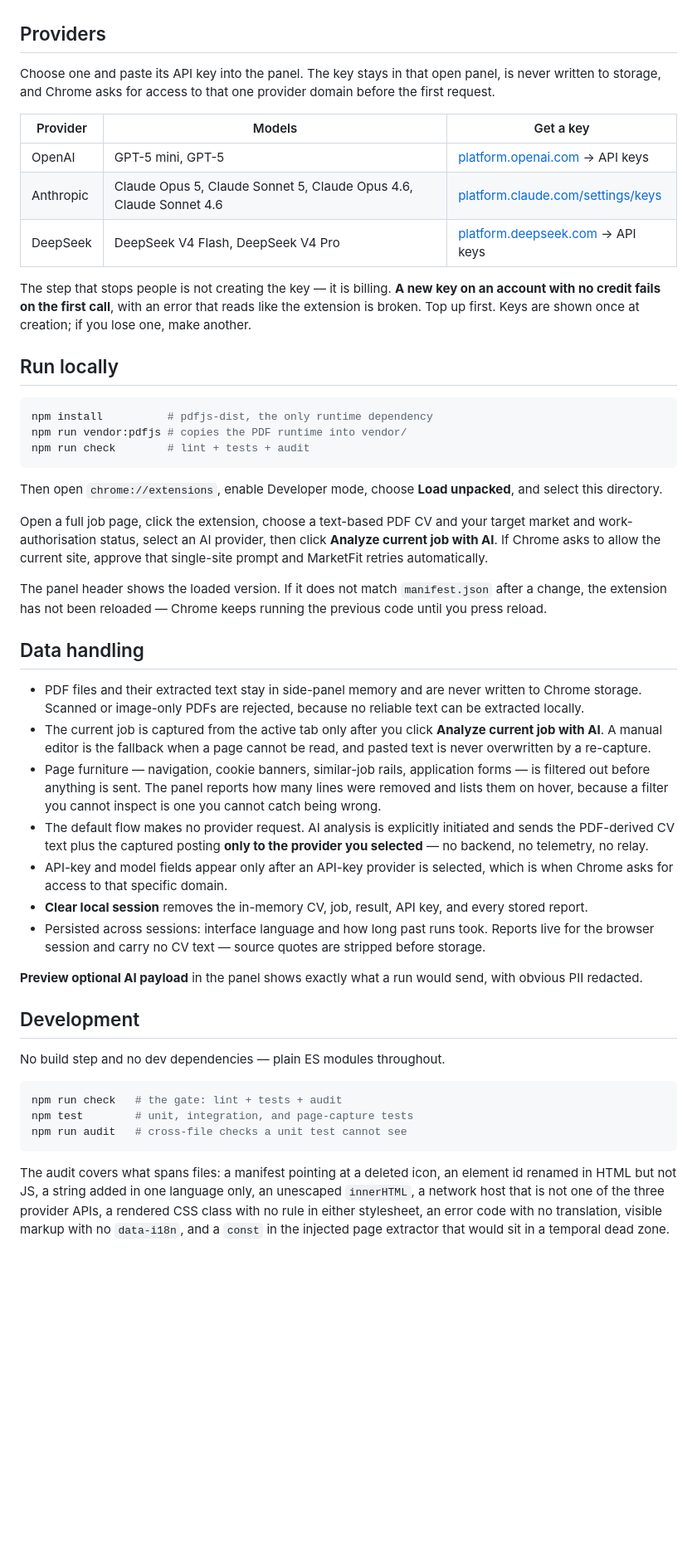
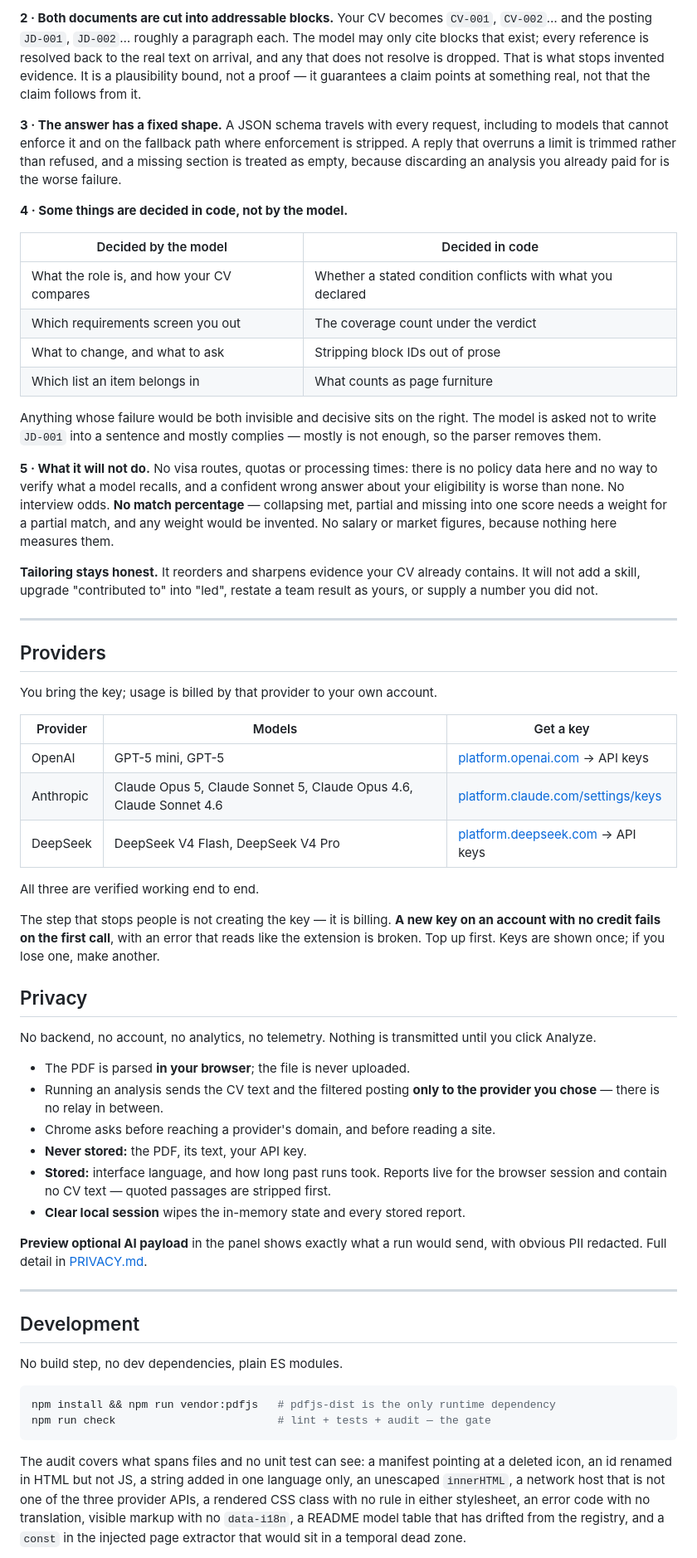
Before and after one commit to dong845/marketfit-job-lens, a Markdown page: README.md, the part around one of its changes. Shown at 83% size. GitHub-like rendering; blank space fills up the shorter version.

````diff
--- a/README.md
+++ b/README.md
@@ -28,7 +73,45 @@ It is not an interview prediction, a legal opinion, an immigration assessment, o
+**2 · Both documents are cut into addressable blocks.** Your CV becomes `CV-001`,
+`CV-002`… and the posting `JD-001`, `JD-002`… roughly a paragraph each. The model
+may only cite blocks that exist; every reference is resolved back to the real text
+on arrival, and any that does not resolve is dropped. That is what stops invented
+evidence. It is a plausibility bound, not a proof — it guarantees a claim points at
+something real, not that the claim follows from it.
+
+**3 · The answer has a fixed shape.** A JSON schema travels with every request,
+including to models that cannot enforce it and on the fallback path where
+enforcement is stripped. A reply that overruns a limit is trimmed rather than
+refused, and a missing section is treated as empty, because discarding an analysis
+you already paid for is the worse failure.
+
+**4 · Some things are decided in code, not by the model.**
+
+| Decided by the model | Decided in code |
+| --- | --- |
+| What the role is, and how your CV compares | Whether a stated condition conflicts with what you declared |
+| Which requirements screen you out | The coverage count under the verdict |
+| What to change, and what to ask | Stripping block IDs out of prose |
+| Which list an item belongs in | What counts as page furniture |
+
+Anything whose failure would be both invisible and decisive sits on the right. The
+model is asked not to write `JD-001` into a sentence and mostly complies — mostly is
+not enough, so the parser removes them.
+
+**5 · What it will not do.** No visa routes, quotas or processing times: there is no
+policy data here and no way to verify what a model recalls, and a confident wrong
+answer about your eligibility is worse than none. No interview odds. **No match
+percentage** — collapsing met, partial and missing into one score needs a weight for
+a partial match, and any weight would be invented. No salary or market figures,
+because nothing here measures them.
+
+**Tailoring stays honest.** It reorders and sharpens evidence your CV already
+contains. It will not add a skill, upgrade "contributed to" into "led", restate a
+team result as yours, or supply a number you did not.
+
+---
 
 ## Providers
 
-Choose one and paste its API key into the panel. The key stays in that open panel, is never written to storage, and Chrome asks for access to that one provider domain before the first request.
+You bring the key; usage is billed by that provider to your own account.
 
 | Provider | Models | Get a key |
 | --- | --- | --- |
@@ -36,43 +119,46 @@ Choose one and paste its API key into the panel. The key stays in that open pane
 | Anthropic | Claude Opus 5, Claude Sonnet 5, Claude Opus 4.6, Claude Sonnet 4.6 | [platform.claude.com/settings/keys](https://platform.claude.com/settings/keys) |
 | DeepSeek | DeepSeek V4 Flash, DeepSeek V4 Pro | [platform.deepseek.com](https://platform.deepseek.com/) → API keys |
 
-The step that stops people is not creating the key — it is billing. **A new key on an account with no credit fails on the first call**, with an error that reads like the extension is broken. Top up first. Keys are shown once at creation; if you lose one, make another.
+All three are verified working end to end.
 
-## Run locally
+The step that stops people is not creating the key — it is billing. **A new key on
+an account with no credit fails on the first call**, with an error that reads like
+the extension is broken. Top up first. Keys are shown once; if you lose one, make
+another.
 
-```bash
-npm install          # pdfjs-dist, the only runtime dependency
-npm run vendor:pdfjs # copies the PDF runtime into vendor/
-npm run check        # lint + tests + audit
-```
+## Privacy
 
-Then open `chrome://extensions`, enable Developer mode, choose **Load unpacked**, and select this directory.
+No backend, no account, no analytics, no telemetry. Nothing is transmitted until you
+click Analyze.
 
-Open a full job page, click the extension, choose a text-based PDF CV and your target market and work-authorisation status, select an AI provider, then click **Analyze current job with AI**. If Chrome asks to allow the current site, approve that single-site prompt and MarketFit retries automatically.
+- The PDF is parsed **in your browser**; the file is never uploaded.
+- Running an analysis sends the CV text and the filtered posting **only to the
+  provider you chose** — there is no relay in between.
+- Chrome asks before reaching a provider's domain, and before reading a site.
+- **Never stored:** the PDF, its text, your API key.
+- **Stored:** interface language, and how long past runs took. Reports live for the
+  browser session and contain no CV text — quoted passages are stripped first.
+- **Clear local session** wipes the in-memory state and every stored report.
 
-The panel header shows the loaded version. If it does not match `manifest.json` after a change, the extension has not been reloaded — Chrome keeps running the previous code until you press reload.
+**Preview optional AI payload** in the panel shows exactly what a run would send,
+with obvious PII redacted. Full detail in [PRIVACY.md](PRIVACY.md).
 
-## Data handling
-
-- PDF files and their extracted text stay in side-panel memory and are never written to Chrome storage. Scanned or image-only PDFs are rejected, because no reliable text can be extracted locally.
-- The current job is captured from the active tab only after you click **Analyze current job with AI**. A manual editor is the fallback when a page cannot be read, and pasted text is never overwritten by a re-capture.
-- Page furniture — navigation, cookie banners, similar-job rails, application forms — is filtered out before anything is sent. The panel reports how many lines were removed and lists them on hover, because a filter you cannot inspect is one you cannot catch being wrong.
-- The default flow makes no provider request. AI analysis is explicitly initiated and sends the PDF-derived CV text plus the captured posting **only to the provider you selected** — no backend, no telemetry, no relay.
-- API-key and model fields appear only after an API-key provider is selected, which is when Chrome asks for access to that specific domain.
-- **Clear local session** removes the in-memory CV, job, result, API key, and every stored report.
-- Persisted across sessions: interface language and how long past runs took. Reports live for the browser session and carry no CV text — source quotes are stripped before storage.
-
-**Preview optional AI payload** in the panel shows exactly what a run would send, with obvious PII redacted.
+---
 
 ## Development
 
-No build step and no dev dependencies — plain ES modules throughout.
+No build step, no dev dependencies, plain ES modules.
 
 ```bash
-npm run check   # the gate: lint + tests + audit
-npm test        # unit, integration, and page-capture tests
-npm run audit   # cross-file checks a unit test cannot see
+npm install && npm run vendor:pdfjs   # pdfjs-dist is the only runtime dependency
+npm run check                         # lint + tests + audit — the gate
 ```
 
-The audit covers what spans files: a manifest pointing at a deleted icon, an element id renamed in HTML but not JS, a string added in one language only, an unescaped `innerHTML`, a network host that is not one of the three provider APIs, a rendered CSS class with no rule in either stylesheet, an error code with no translation, visible markup with no `data-i18n`, and a `const` in the injected page extractor that would sit in a temporal dead zone.
+The audit covers what spans files and no unit test can see: a manifest pointing at a
+deleted icon, an id renamed in HTML but not JS, a string added in one language only,
+an unescaped `innerHTML`, a network host that is not one of the three provider APIs,
+a rendered CSS class with no rule in either stylesheet, an error code with no
+translation, visible markup with no `data-i18n`, a README model table that has
+drifted from the registry, and a `const` in the injected page extractor that would
+sit in a temporal dead zone.
 
````
Also changed, not shown: other parts of README.md (+66 -27 lines), README.zh-CN.md (+106 -54 lines), docs/chrome-store-submission.md (+6 -6 lines).
